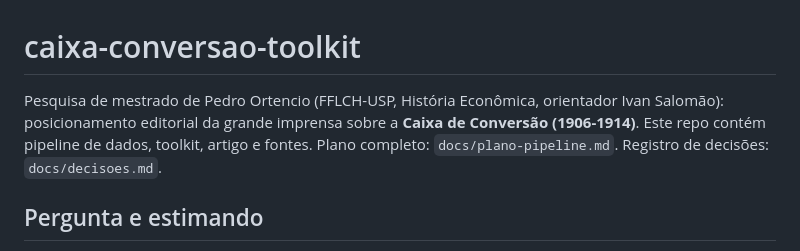
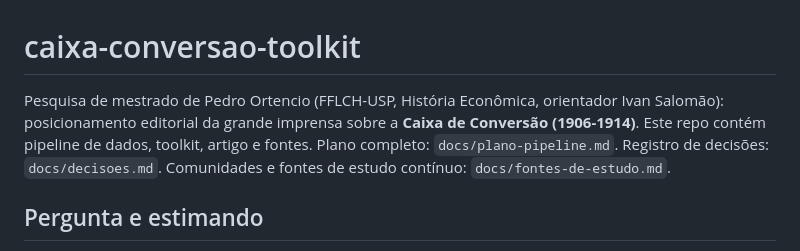
Before and after one commit to pedrortencio/caixa-conversao-toolkit, a Markdown page: CLAUDE.md, the part around the change. Drawn GitHub-style.

Commit message:
docs: registra fontes de estudo continuo e referencia no claude.md

```diff
--- a/CLAUDE.md
+++ b/CLAUDE.md
@@ -1,6 +1,6 @@
 # caixa-conversao-toolkit
 
-Pesquisa de mestrado de Pedro Ortencio (FFLCH-USP, História Econômica, orientador Ivan Salomão): posicionamento editorial da grande imprensa sobre a **Caixa de Conversão (1906-1914)**. Este repo contém pipeline de dados, toolkit, artigo e fontes. Plano completo: `docs/plano-pipeline.md`. Registro de decisões: `docs/decisoes.md`.
+Pesquisa de mestrado de Pedro Ortencio (FFLCH-USP, História Econômica, orientador Ivan Salomão): posicionamento editorial da grande imprensa sobre a **Caixa de Conversão (1906-1914)**. Este repo contém pipeline de dados, toolkit, artigo e fontes. Plano completo: `docs/plano-pipeline.md`. Registro de decisões: `docs/decisoes.md`. Comunidades e fontes de estudo contínuo: `docs/fontes-de-estudo.md`.
 
 ## Pergunta e estimando
 
```
Also changed, not shown: docs/fontes-de-estudo.md (added, +53 -0 lines).
